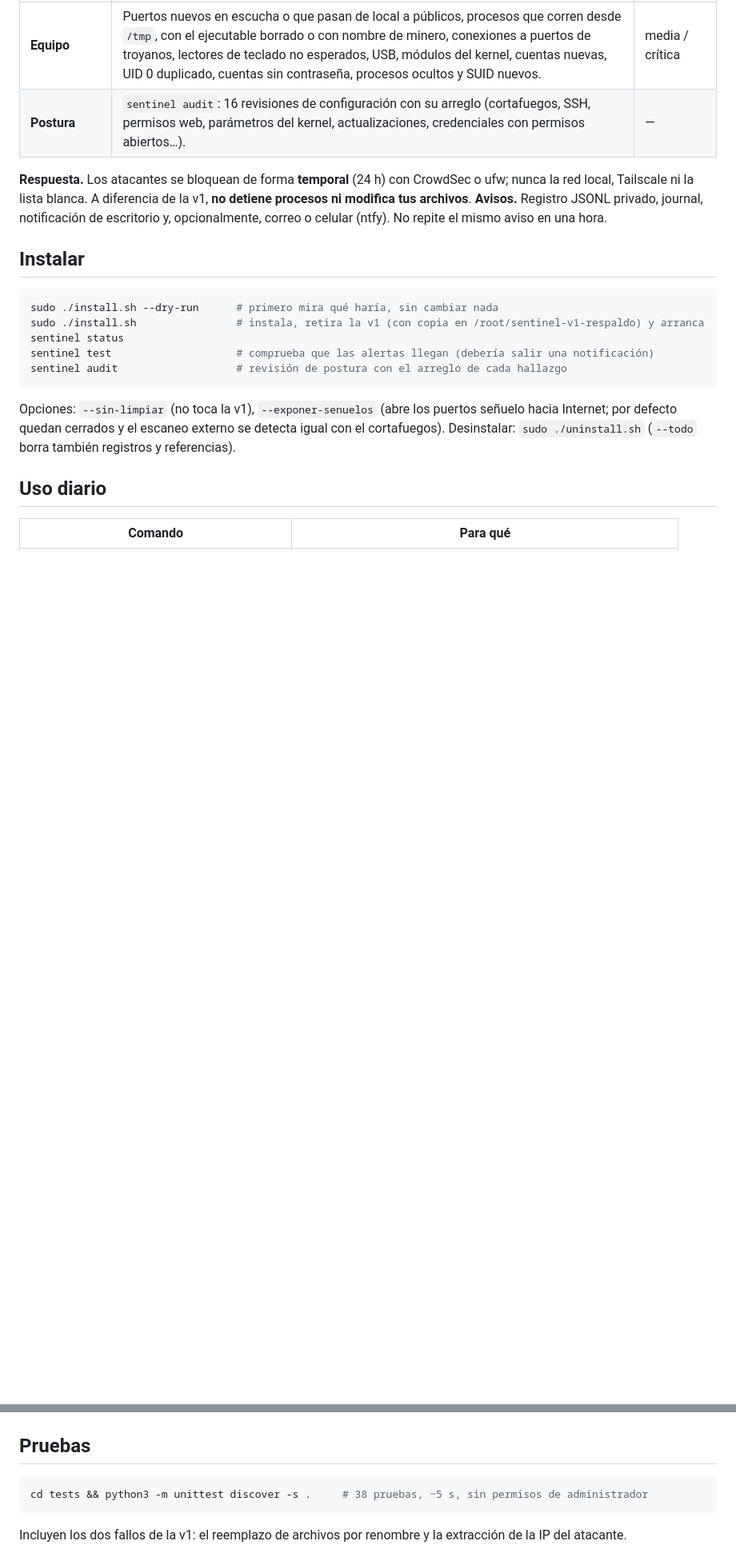
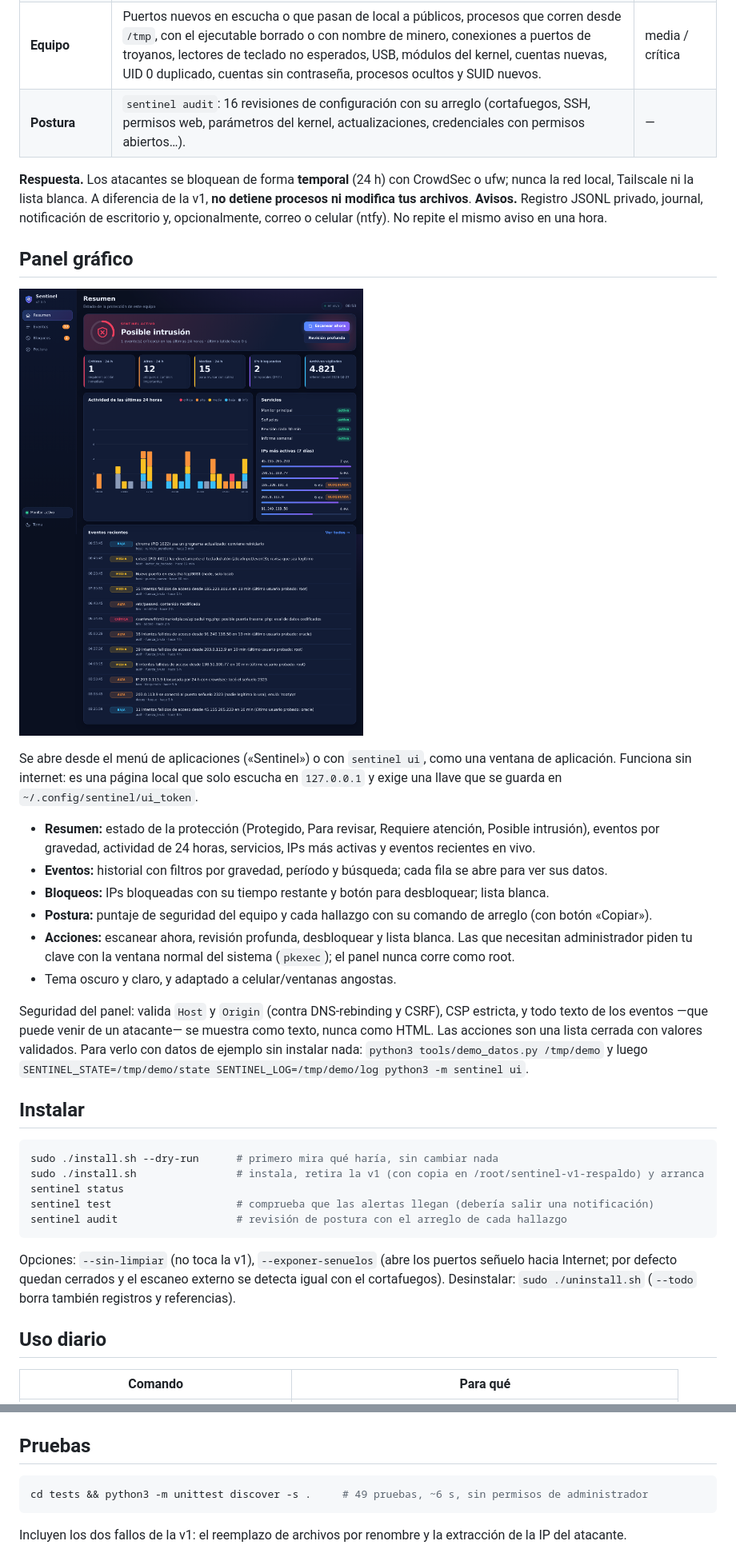
Before and after one commit to saraivaruas/sentinel-hids, a Markdown page: README.md, 2 parts joined by grey strips. Shown at 80% size. Rendered like a GitHub page; pictures changed too: docs/panel-resumen-oscuro.png (added); blank space fills up the shorter version.

Commit message:
Panel gráfico de Sentinel: resumen, eventos, bloqueos y postura (local, con llave, tema oscuro/claro, acciones vía pkexec)

````diff
--- a/README.md
+++ b/README.md
@@ -16,6 +16,21 @@ Escrito en Python con la biblioteca estándar: no instala dependencias nuevas. S
 
 **Respuesta.** Los atacantes se bloquean de forma **temporal** (24 h) con CrowdSec o ufw; nunca la red local, Tailscale ni la lista blanca. A diferencia de la v1, **no detiene procesos ni modifica tus archivos**.
 **Avisos.** Registro JSONL privado, journal, notificación de escritorio y, opcionalmente, correo o celular (ntfy). No repite el mismo aviso en una hora.
+
+## Panel gráfico
+
+![Panel de Sentinel](docs/panel-resumen-oscuro.png)
+
+Se abre desde el menú de aplicaciones («Sentinel») o con `sentinel ui`, como una ventana de aplicación. Funciona sin internet: es una página local que solo escucha en `127.0.0.1` y exige una llave que se guarda en `~/.config/sentinel/ui_token`.
+
+- **Resumen:** estado de la protección (Protegido, Para revisar, Requiere atención, Posible intrusión), eventos por gravedad, actividad de 24 horas, servicios, IPs más activas y eventos recientes en vivo.
+- **Eventos:** historial con filtros por gravedad, período y búsqueda; cada fila se abre para ver sus datos.
+- **Bloqueos:** IPs bloqueadas con su tiempo restante y botón para desbloquear; lista blanca.
+- **Postura:** puntaje de seguridad del equipo y cada hallazgo con su comando de arreglo (con botón «Copiar»).
+- **Acciones:** escanear ahora, revisión profunda, desbloquear y lista blanca. Las que necesitan administrador piden tu clave con la ventana normal del sistema (`pkexec`); el panel nunca corre como root.
+- Tema oscuro y claro, y adaptado a celular/ventanas angostas.
+
+Seguridad del panel: valida `Host` y `Origin` (contra DNS-rebinding y CSRF), CSP estricta, y todo texto de los eventos —que puede venir de un atacante— se muestra como texto, nunca como HTML. Las acciones son una lista cerrada con valores validados. Para verlo con datos de ejemplo sin instalar nada: `python3 tools/demo_datos.py /tmp/demo` y luego `SENTINEL_STATE=/tmp/demo/state SENTINEL_LOG=/tmp/demo/log python3 -m sentinel ui`.
 
 ## Instalar
 
@@ -57,7 +73,7 @@ sentinel-report.timer    ── informe y Lynis cada lunes
 ## Pruebas
 
 ```bash
-cd tests && python3 -m unittest discover -s .     # 38 pruebas, ~5 s, sin permisos de administrador
+cd tests && python3 -m unittest discover -s .     # 49 pruebas, ~6 s, sin permisos de administrador
 ```
 
 Incluyen los dos fallos de la v1: el reemplazo de archivos por renombre y la extracción de la IP del atacante.
````
Also changed, not shown: other parts of README.md (+1 -0 lines), docs/panel-bloqueos.png (added), docs/panel-eventos.png (added), docs/panel-movil.png (added), docs/panel-resumen-claro.png (added), 14 other files.
